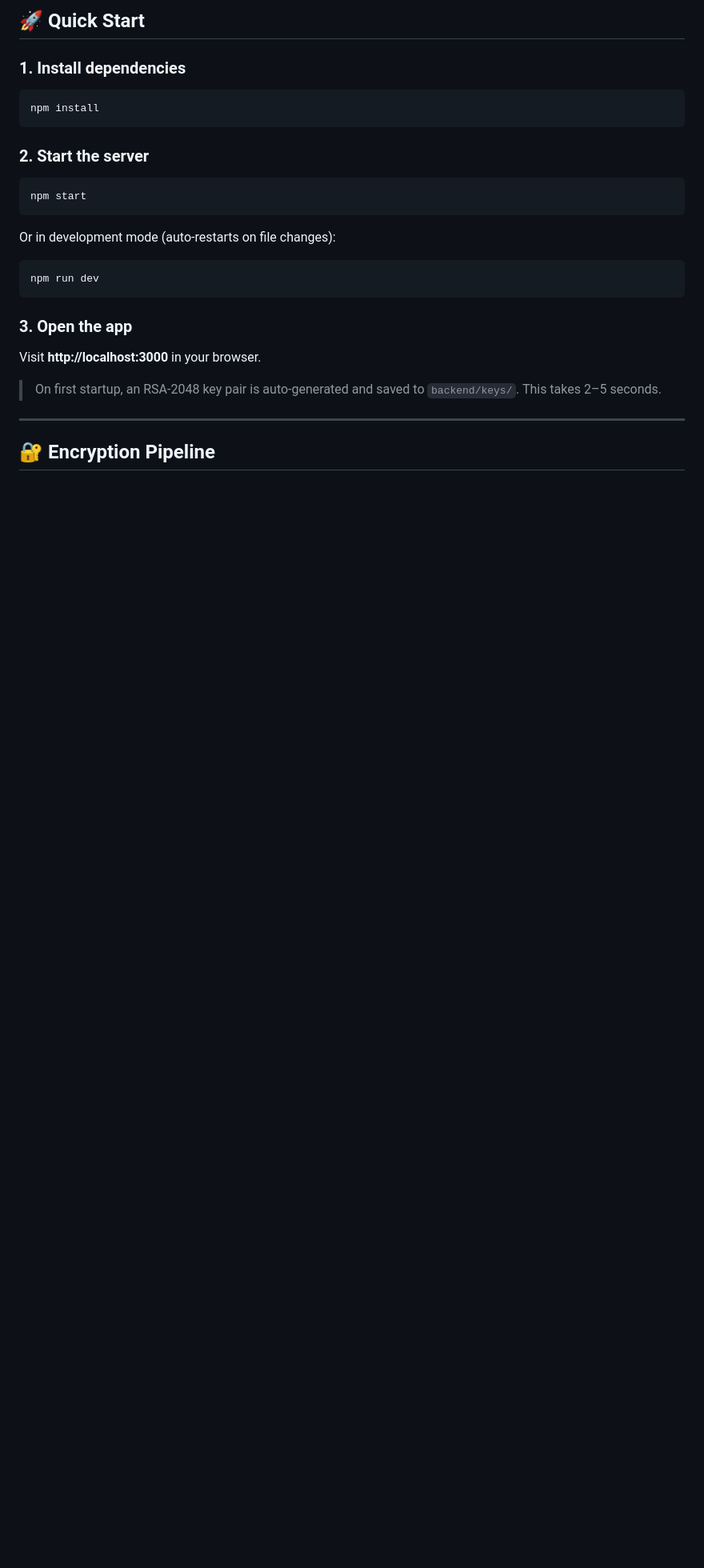
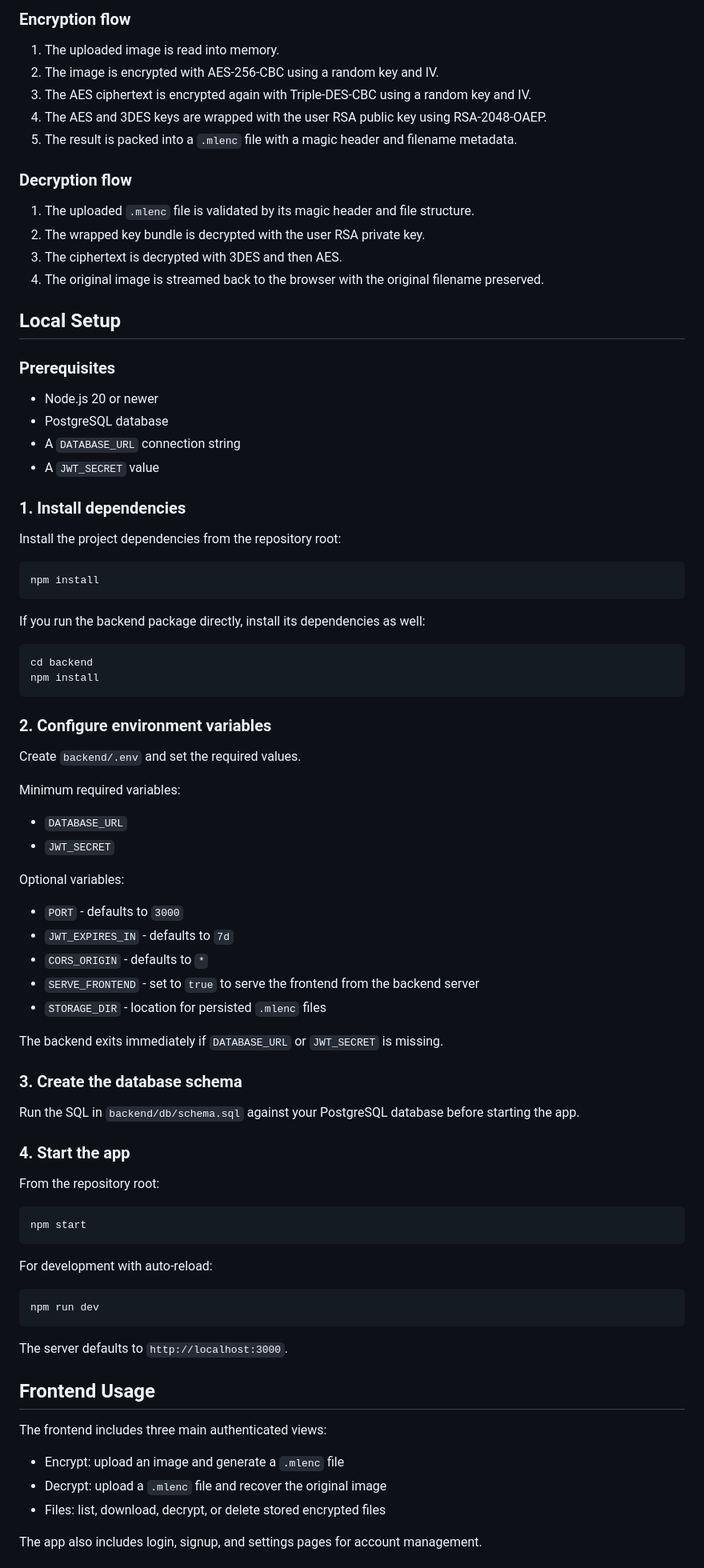
Before and after one commit to Jitheshkumar08/CipherGuard, a Markdown page: README.md, the part around one of its changes. Shown at 80% size. Drawn GitHub-style; blank space fills up the shorter version.

````diff
--- a/README.md
+++ b/README.md
@@ -35,31 +72,89 @@ mlefps/
 
-## 🚀 Quick Start
+### Encryption flow
+
+1. The uploaded image is read into memory.
+2. The image is encrypted with AES-256-CBC using a random key and IV.
+3. The AES ciphertext is encrypted again with Triple-DES-CBC using a random key and IV.
+4. The AES and 3DES keys are wrapped with the user RSA public key using RSA-2048-OAEP.
+5. The result is packed into a `.mlenc` file with a magic header and filename metadata.
+
+### Decryption flow
+
+1. The uploaded `.mlenc` file is validated by its magic header and file structure.
+2. The wrapped key bundle is decrypted with the user RSA private key.
+3. The ciphertext is decrypted with 3DES and then AES.
+4. The original image is streamed back to the browser with the original filename preserved.
+
+## Local Setup
+
+### Prerequisites
+
+- Node.js 20 or newer
+- PostgreSQL database
+- A `DATABASE_URL` connection string
+- A `JWT_SECRET` value
 
 ### 1. Install dependencies
+
+Install the project dependencies from the repository root:
 
 ```bash
 npm install
 ```
 
-### 2. Start the server
+If you run the backend package directly, install its dependencies as well:
+
+```bash
+cd backend
+npm install
+```
+
+### 2. Configure environment variables
+
+Create `backend/.env` and set the required values.
+
+Minimum required variables:
+
+- `DATABASE_URL`
+- `JWT_SECRET`
+
+Optional variables:
+
+- `PORT` - defaults to `3000`
+- `JWT_EXPIRES_IN` - defaults to `7d`
+- `CORS_ORIGIN` - defaults to `*`
+- `SERVE_FRONTEND` - set to `true` to serve the frontend from the backend server
+- `STORAGE_DIR` - location for persisted `.mlenc` files
+
+The backend exits immediately if `DATABASE_URL` or `JWT_SECRET` is missing.
+
+### 3. Create the database schema
+
+Run the SQL in `backend/db/schema.sql` against your PostgreSQL database before starting the app.
+
+### 4. Start the app
+
+From the repository root:
 
 ```bash
 npm start
 ```
 
-Or in development mode (auto-restarts on file changes):
+For development with auto-reload:
 
 ```bash
 npm run dev
 ```
 
-### 3. Open the app
+The server defaults to `http://localhost:3000`.
 
-Visit **http://localhost:3000** in your browser.
+## Frontend Usage
 
-> On first startup, an RSA-2048 key pair is auto-generated and saved to `backend/keys/`. This takes 2–5 seconds.
+The frontend includes three main authenticated views:
 
----
+- Encrypt: upload an image and generate a `.mlenc` file
+- Decrypt: upload a `.mlenc` file and recover the original image
+- Files: list, download, decrypt, or delete stored encrypted files
 
-## 🔐 Encryption Pipeline
+The app also includes login, signup, and settings pages for account management.
 
````
Also changed, not shown: other parts of README.md (+128 -127 lines).
